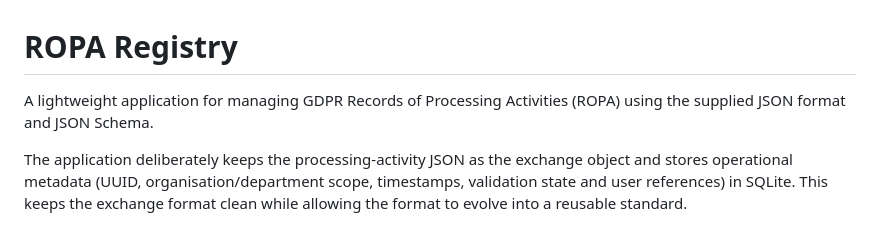
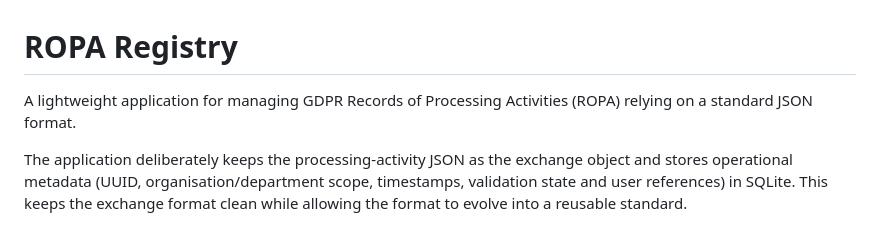
Before and after one commit to adulau/ropa-registry, a Markdown page: README.md, the part around the change. GitHub-like rendering.

```diff
--- a/README.md
+++ b/README.md
@@ -1,6 +1,6 @@
 # ROPA Registry
 
-A lightweight application for managing GDPR Records of Processing Activities (ROPA) using the supplied JSON format and JSON Schema.
+A lightweight application for managing GDPR Records of Processing Activities (ROPA) relying on a standard JSON format.
 
 The application deliberately keeps the processing-activity JSON as the exchange object and stores operational metadata (UUID, organisation/department scope, timestamps, validation state and user references) in SQLite. This keeps the exchange format clean while allowing the format to evolve into a reusable standard.
 
```
